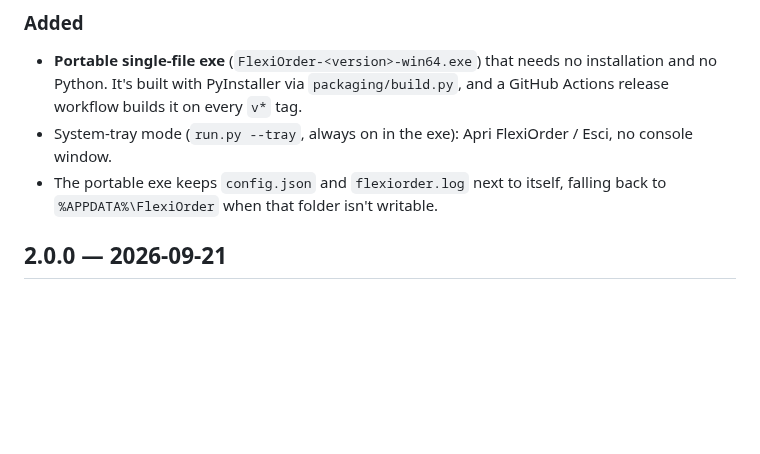
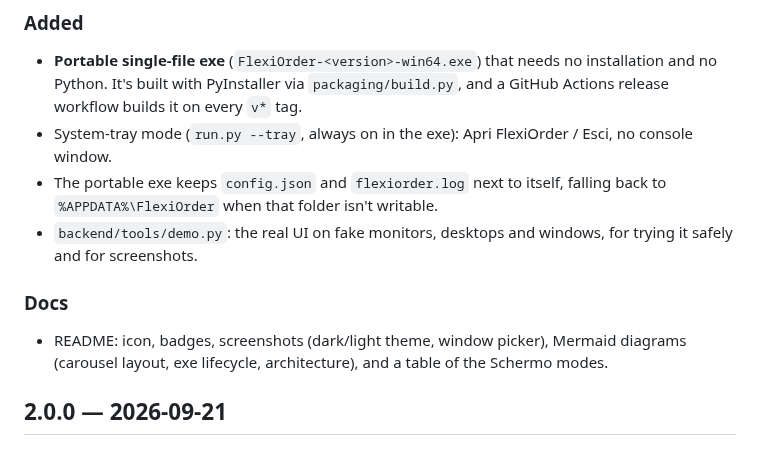
Before and after one commit to MGriot/flexiorder, a Markdown page: CHANGELOG.md, the part around the change. Drawn GitHub-style; blank space fills up the shorter version.

```diff
--- a/CHANGELOG.md
+++ b/CHANGELOG.md
@@ -6,6 +6,10 @@
 - **Portable single-file exe** (`FlexiOrder-<version>-win64.exe`) that needs no installation and no Python. It's built with PyInstaller via `packaging/build.py`, and a GitHub Actions release workflow builds it on every `v*` tag.
 - System-tray mode (`run.py --tray`, always on in the exe): Apri FlexiOrder / Esci, no console window.
 - The portable exe keeps `config.json` and `flexiorder.log` next to itself, falling back to `%APPDATA%\FlexiOrder` when that folder isn't writable.
+- `backend/tools/demo.py`: the real UI on fake monitors, desktops and windows, for trying it safely and for screenshots.
+
+### Docs
+- README: icon, badges, screenshots (dark/light theme, window picker), Mermaid diagrams (carousel layout, exe lifecycle, architecture), and a table of the Schermo modes.
 
 ## 2.0.0 — 2026-09-21
 
```
Also changed, not shown: README.md (+92 -8 lines), docs/images/icon.png (added), docs/images/picker.png (added), docs/images/ui-dark.png (added), docs/images/ui-light.png (added), 1 other file.
